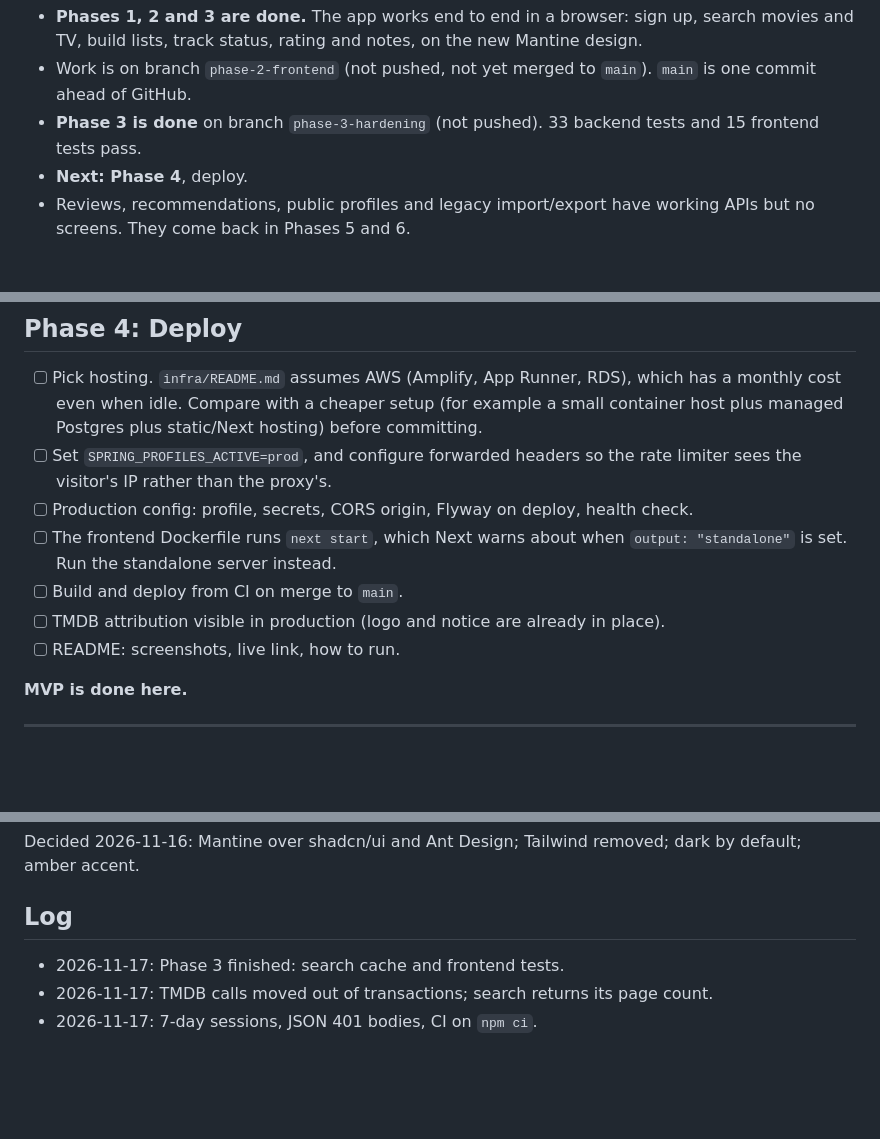
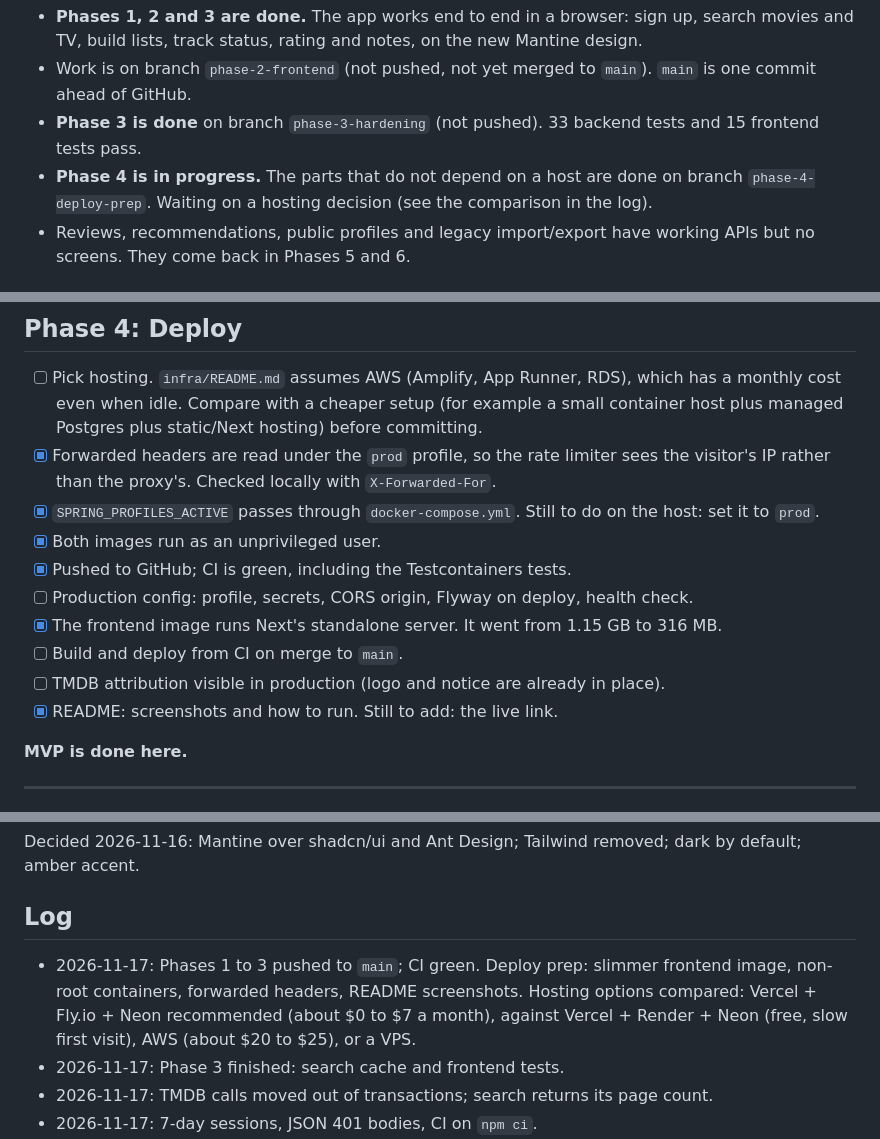
Before and after one commit to mikezhang01/WatchlistApp, a Markdown page: ROADMAP.md, 3 parts joined by grey strips. Rendered like a GitHub page; blank space fills up the shorter version.

```diff
--- a/ROADMAP.md
+++ b/ROADMAP.md
@@ -13,7 +13,8 @@ _Last updated: 2026-11-17_
   one commit ahead of GitHub.
 - **Phase 3 is done** on branch `phase-3-hardening` (not pushed). 33 backend tests and
   15 frontend tests pass.
-- **Next: Phase 4**, deploy.
+- **Phase 4 is in progress.** The parts that do not depend on a host are done on branch
+  `phase-4-deploy-prep`. Waiting on a hosting decision (see the comparison in the log).
 - Reviews, recommendations, public profiles and legacy import/export have working APIs
   but no screens. They come back in Phases 5 and 6.
 
@@ -202,14 +203,17 @@ the light scheme, and phone width. There are no automated frontend tests yet.
 - [ ] Pick hosting. `infra/README.md` assumes AWS (Amplify, App Runner, RDS), which has
       a monthly cost even when idle. Compare with a cheaper setup (for example a small
       container host plus managed Postgres plus static/Next hosting) before committing.
-- [ ] Set `SPRING_PROFILES_ACTIVE=prod`, and configure forwarded headers so the rate
-      limiter sees the visitor's IP rather than the proxy's.
+- [x] Forwarded headers are read under the `prod` profile, so the rate limiter sees the
+      visitor's IP rather than the proxy's. Checked locally with `X-Forwarded-For`.
+- [x] `SPRING_PROFILES_ACTIVE` passes through `docker-compose.yml`. Still to do on the
+      host: set it to `prod`.
+- [x] Both images run as an unprivileged user.
+- [x] Pushed to GitHub; CI is green, including the Testcontainers tests.
 - [ ] Production config: profile, secrets, CORS origin, Flyway on deploy, health check.
-- [ ] The frontend Dockerfile runs `next start`, which Next warns about when
-      `output: "standalone"` is set. Run the standalone server instead.
+- [x] The frontend image runs Next's standalone server. It went from 1.15 GB to 316 MB.
 - [ ] Build and deploy from CI on merge to `main`.
 - [ ] TMDB attribution visible in production (logo and notice are already in place).
-- [ ] README: screenshots, live link, how to run.
+- [x] README: screenshots and how to run. Still to add: the live link.
 
 **MVP is done here.**
 
@@ -257,6 +261,10 @@ default; amber accent.
 
 ## Log
 
+- 2026-11-17: Phases 1 to 3 pushed to `main`; CI green. Deploy prep: slimmer frontend
+  image, non-root containers, forwarded headers, README screenshots. Hosting options
+  compared: Vercel + Fly.io + Neon recommended (about $0 to $7 a month), against
+  Vercel + Render + Neon (free, slow first visit), AWS (about $20 to $25), or a VPS.
 - 2026-11-17: Phase 3 finished: search cache and frontend tests.
 - 2026-11-17: TMDB calls moved out of transactions; search returns its page count.
 - 2026-11-17: 7-day sessions, JSON 401 bodies, CI on `npm ci`.
```
Also changed, not shown: README.md (+13 -2 lines), docs/screenshots/list.jpg (added), docs/screenshots/title.jpg (added), 6 other files.
